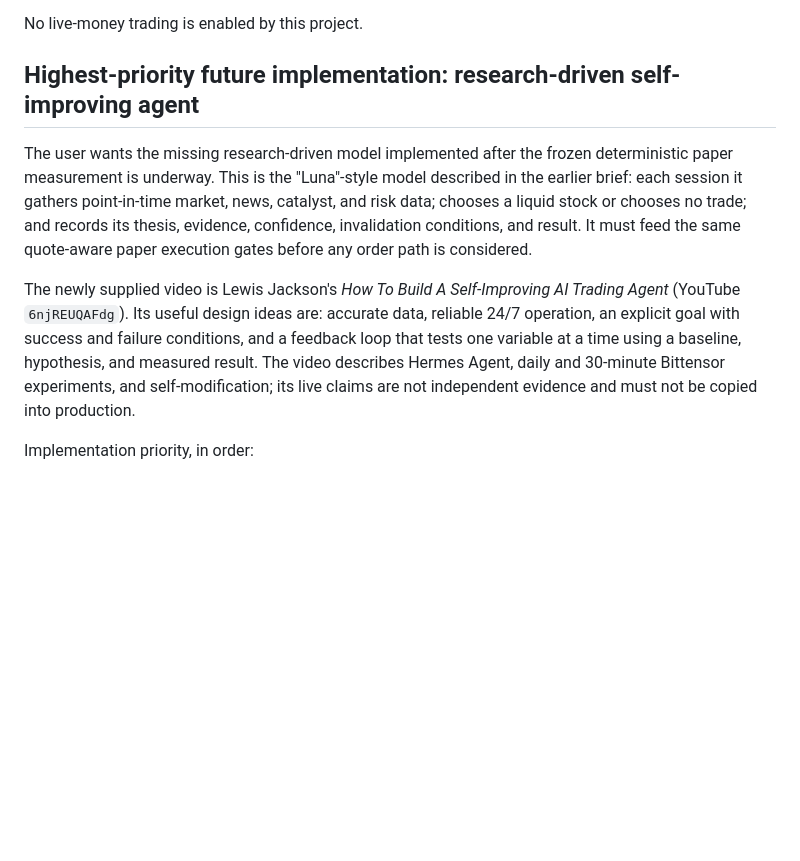
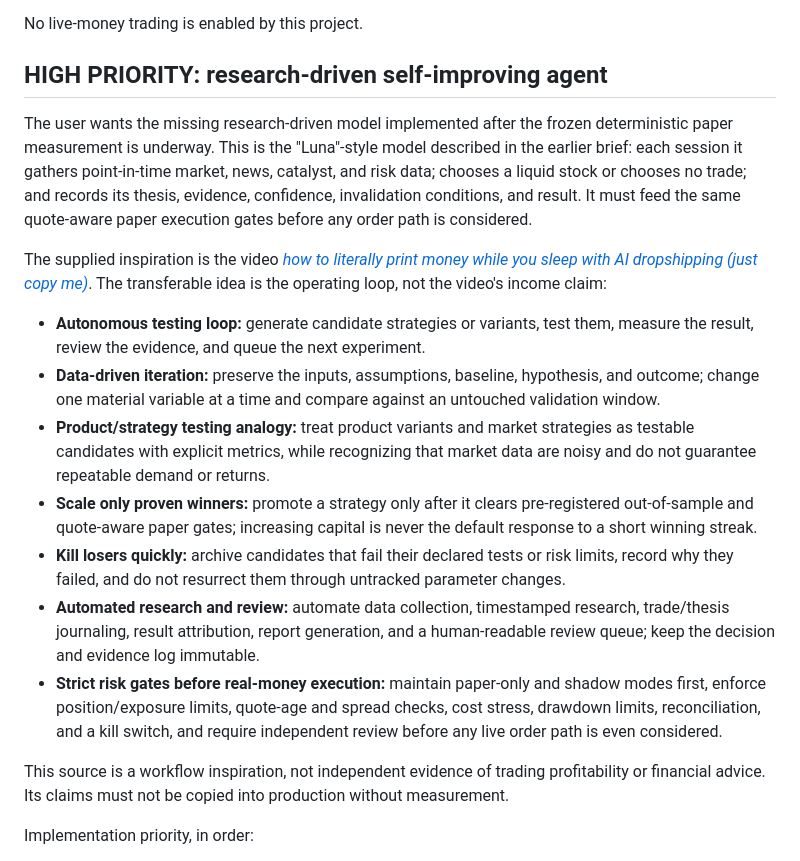
Before and after one commit to SorenStallman-create/Codex, a Markdown page: CODEX_HANDOFF.md, the part around one of its changes. GitHub-like rendering; blank space fills up the shorter version.

Commit message:
docs: mark autonomous trading research as high priority

```diff
--- a/CODEX_HANDOFF.md
+++ b/CODEX_HANDOFF.md
@@ -14,7 +14,7 @@ rules to decide whether the line continues to 250 sessions or is archived.
 
 No live-money trading is enabled by this project.
 
-## Highest-priority future implementation: research-driven self-improving agent
+## HIGH PRIORITY: research-driven self-improving agent
 
 The user wants the missing research-driven model implemented after the frozen
 deterministic paper measurement is underway. This is the "Luna"-style model
@@ -24,13 +24,35 @@ records its thesis, evidence, confidence, invalidation conditions, and result.
 It must feed the same quote-aware paper execution gates before any order path is
 considered.
 
-The newly supplied video is Lewis Jackson's *How To Build A Self-Improving AI
-Trading Agent* (YouTube `6njREUQAFdg`). Its useful design ideas are: accurate
-data, reliable 24/7 operation, an explicit goal with success and failure
-conditions, and a feedback loop that tests one variable at a time using a
-baseline, hypothesis, and measured result. The video describes Hermes Agent,
-daily and 30-minute Bittensor experiments, and self-modification; its live
-claims are not independent evidence and must not be copied into production.
+The supplied inspiration is the video [*how to literally print money while you
+sleep with AI dropshipping (just copy me)*](https://www.youtube.com/watch?v=ScF0pi6FSLQ).
+The transferable idea is the operating loop, not the video's income claim:
+
+- **Autonomous testing loop:** generate candidate strategies or variants, test
+  them, measure the result, review the evidence, and queue the next experiment.
+- **Data-driven iteration:** preserve the inputs, assumptions, baseline,
+  hypothesis, and outcome; change one material variable at a time and compare
+  against an untouched validation window.
+- **Product/strategy testing analogy:** treat product variants and market
+  strategies as testable candidates with explicit metrics, while recognizing
+  that market data are noisy and do not guarantee repeatable demand or returns.
+- **Scale only proven winners:** promote a strategy only after it clears
+  pre-registered out-of-sample and quote-aware paper gates; increasing capital is
+  never the default response to a short winning streak.
+- **Kill losers quickly:** archive candidates that fail their declared tests or
+  risk limits, record why they failed, and do not resurrect them through
+  untracked parameter changes.
+- **Automated research and review:** automate data collection, timestamped
+  research, trade/thesis journaling, result attribution, report generation, and
+  a human-readable review queue; keep the decision and evidence log immutable.
+- **Strict risk gates before real-money execution:** maintain paper-only and
+  shadow modes first, enforce position/exposure limits, quote-age and spread
+  checks, cost stress, drawdown limits, reconciliation, and a kill switch, and
+  require independent review before any live order path is even considered.
+
+This source is a workflow inspiration, not independent evidence of trading
+profitability or financial advice. Its claims must not be copied into
+production without measurement.
 
 Implementation priority, in order:
 
```
Also changed, not shown: other parts of CODEX_HANDOFF.md (+1 -1 lines).
